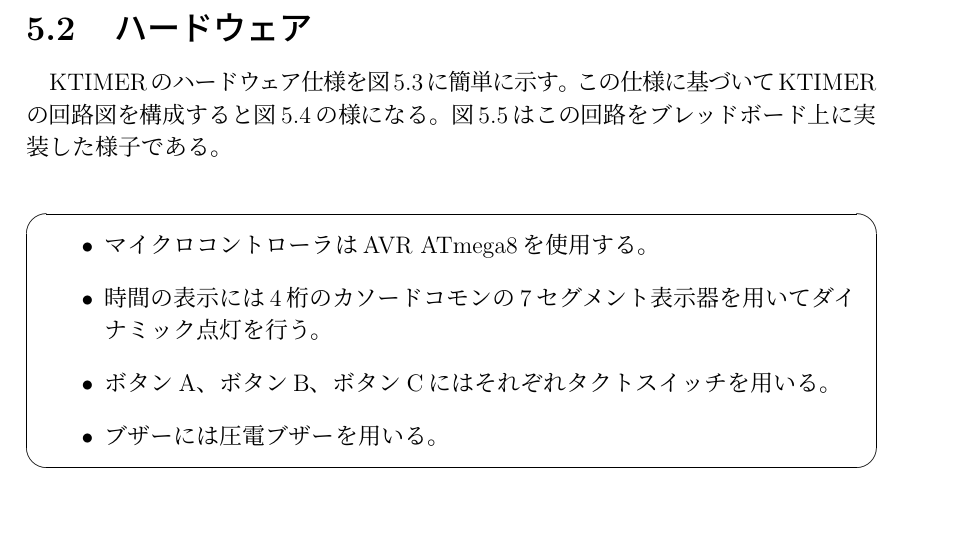
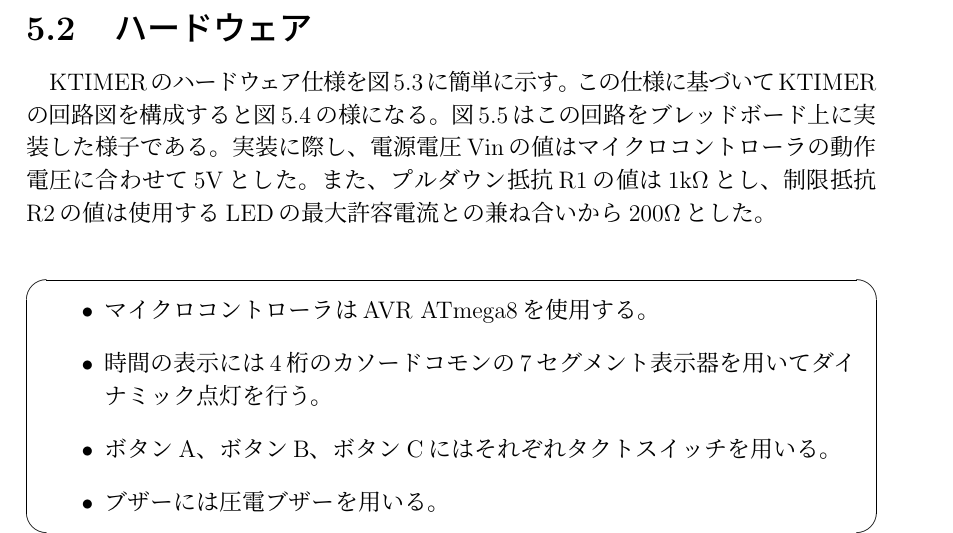
Before and after one commit to sfrp/mthesis, a LaTeX thesis (tex/main.tex, which reads tex/chapters/05.case-study.tex): part of page 26 of 41, cut so that both start at the same text. Compiled offline with pLaTeX and dvipdfmx.

Commit message:
[tex][5章]電源電圧と抵抗の具体値を載せることにした

```diff
--- a/tex/chapters/05.case-study.tex
+++ b/tex/chapters/05.case-study.tex
@@ -43,10 +43,8 @@
 KTIMERのハードウェア仕様を図\ref{fig:ktimer:hardware}に簡単に示す。
 この仕様に基づいてKTIMERの回路図を構成すると図\ref{fig:ktimer:circuit}の様になる。
 図\ref{fig:ktimer:picture}はこの回路をブレッドボード上に実装した様子である。
-
-% 実装に際し、電圧および抵抗値を以下のように定めた。
-% 電源電圧Vinの値はマイクロコントローラの動作電圧に合わせて5Vとした。
-% プルダウン抵抗R1の値は1k$\Omega$とし、制限抵抗R2の値は使用するLEDの最大許容電流に合わせて200$\Omega$とした。
+実装に際し、電源電圧Vinの値はマイクロコントローラの動作電圧に合わせて5Vとした。
+また、プルダウン抵抗R1の値は1k$\Omega$とし、制限抵抗R2の値は使用するLEDの最大許容電流との兼ね合いから200$\Omega$とした。
 
 \begin{figure}[h]
 \begin{screen}
```
